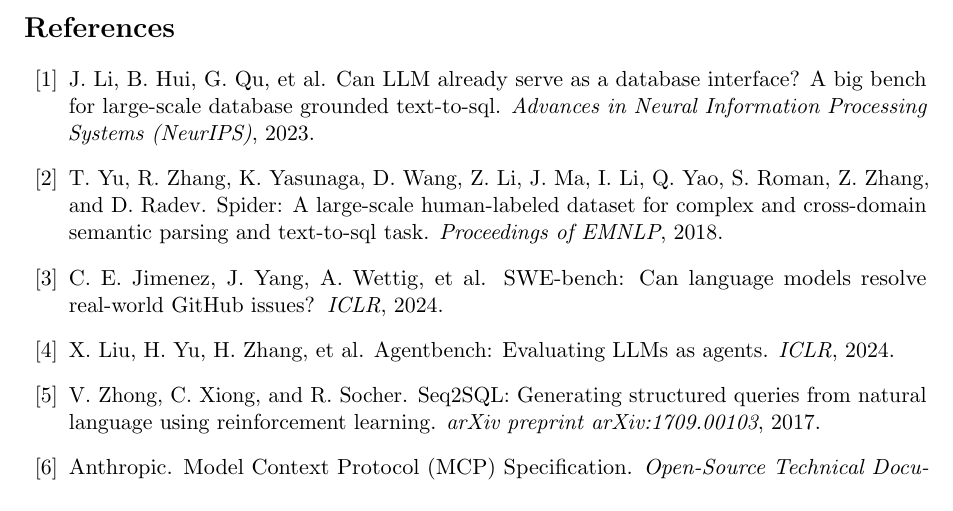
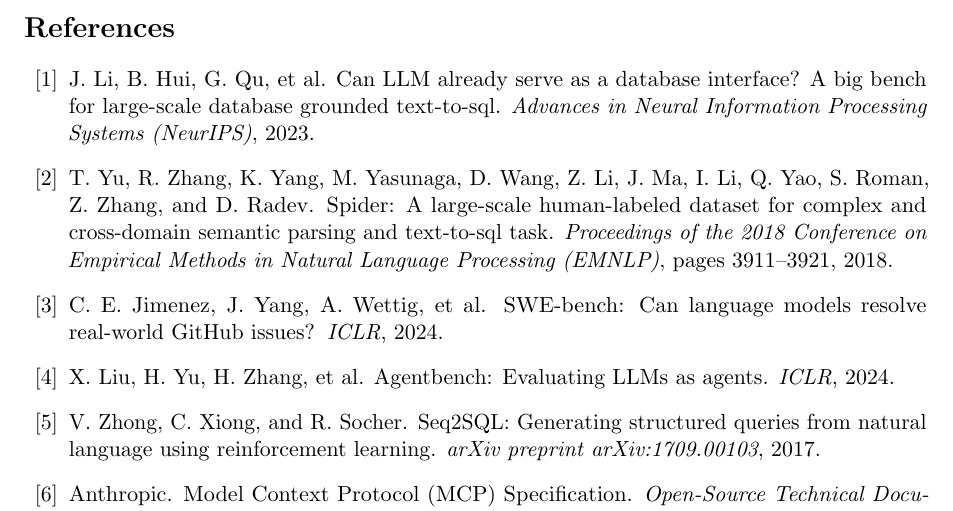
Before and after one commit to anandkrshnn-ai/semantic-reliability-engine, a LaTeX paper (paper/main.tex): part of page 7 of 7, cut so that both start at the same text. Compiled offline with pdfLaTeX.

Commit message:
docs(paper): correct full author list and EMNLP pagination for Spider benchmark citation

```diff
--- a/paper/main.tex
+++ b/paper/main.tex
@@ -279,9 +279,10 @@
 \newblock {\em Advances in Neural Information Processing Systems (NeurIPS)}, 2023.
 
 \bibitem{yu2018spider}
-T.~Yu, R.~Zhang, K.~Yasunaga, D.~Wang, Z.~Li, J.~Ma, I.~Li, Q.~Yao, S.~Roman, Z.~Zhang, and D.~Radev.
+T.~Yu, R.~Zhang, K.~Yang, M.~Yasunaga, D.~Wang, Z.~Li, J.~Ma, I.~Li, Q.~Yao, S.~Roman, Z.~Zhang, and D.~Radev.
 \newblock Spider: A large-scale human-labeled dataset for complex and cross-domain semantic parsing and text-to-sql task.
-\newblock {\em Proceedings of EMNLP}, 2018.
+\newblock {\em Proceedings of the 2018 Conference on Empirical Methods in Natural Language Processing (EMNLP)}, pages 3911--3921, 2018.
+
 
 \bibitem{jimenez2023swebench}
 C.~E. Jimenez, J.~Yang, A.~Wettig, et~al.
```
